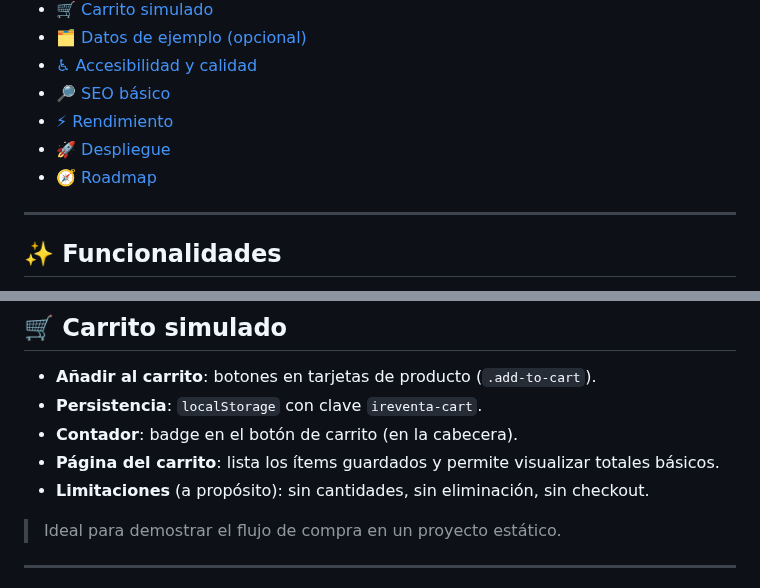
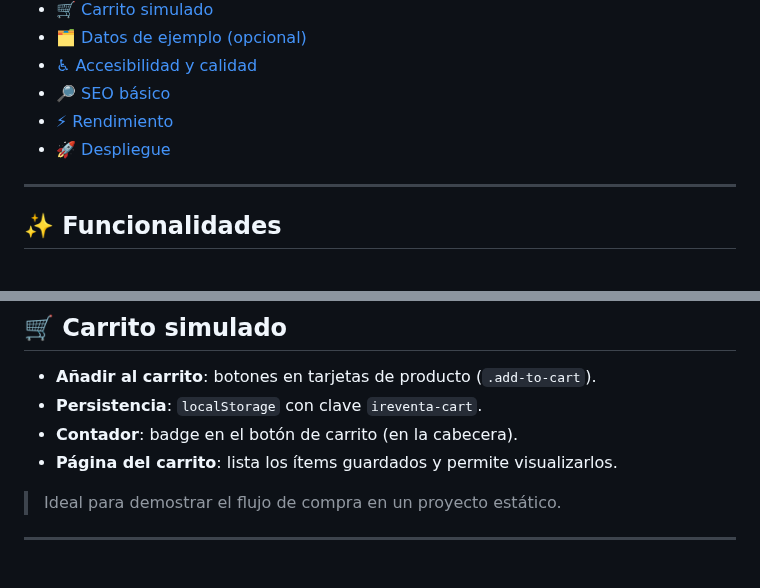
Before and after one commit to grupo-despliegue/ireventa, a Markdown page: README.md, 2 parts joined by grey strips. GitHub-like rendering.

```diff
--- a/README.md
+++ b/README.md
@@ -20,7 +20,6 @@ Estado: **estable**.
 - [🔎 SEO básico](#-seo-básico)
 - [⚡ Rendimiento](#-rendimiento)
 - [🚀 Despliegue](#-despliegue)
-- [🧭 Roadmap](#-roadmap)
 
 ---
 
@@ -116,8 +116,7 @@ Clases útiles: `bg-white dark:bg-gray-900`, `text-gray-900 dark:text-gray-100`.
 - **Añadir al carrito**: botones en tarjetas de producto (`.add-to-cart`).
 - **Persistencia**: `localStorage` con clave `ireventa-cart`.
 - **Contador**: badge en el botón de carrito (en la cabecera).
-- **Página del carrito**: lista los ítems guardados y permite visualizar totales básicos.
-- **Limitaciones** (a propósito): sin cantidades, sin eliminación, sin checkout.
+- **Página del carrito**: lista los ítems guardados y permite visualizarlos.
 
 > Ideal para demostrar el flujo de compra en un proyecto estático.
 
```
Also changed, not shown: other parts of README.md (+4 -16 lines).
